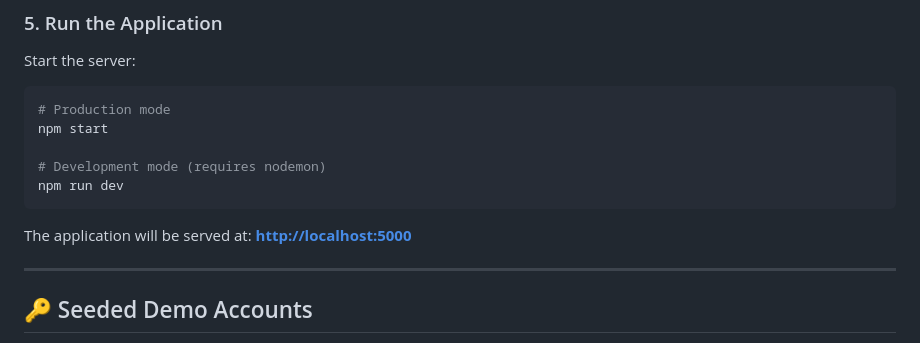
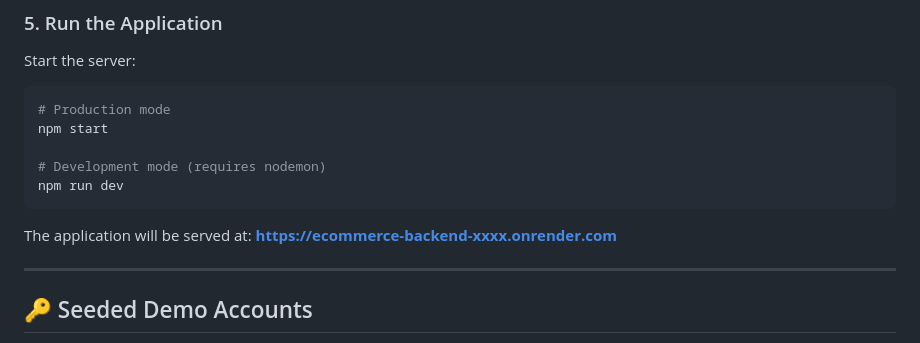
Before and after one commit to arpitanand349/Ecommerce, a Markdown page: README.md, the part around the change. Rendered like a GitHub page.

Commit message:
Connect Backend to frontend

````diff
--- a/README.md
+++ b/README.md
@@ -100,7 +100,7 @@ npm start
 npm run dev
 ```
 
-The application will be served at: **[http://localhost:5000](http://localhost:5000)**
+The application will be served at: **[https://ecommerce-backend-xxxx.onrender.com](https://ecommerce-backend-xxxx.onrender.com)**
 
 ---
 
````
